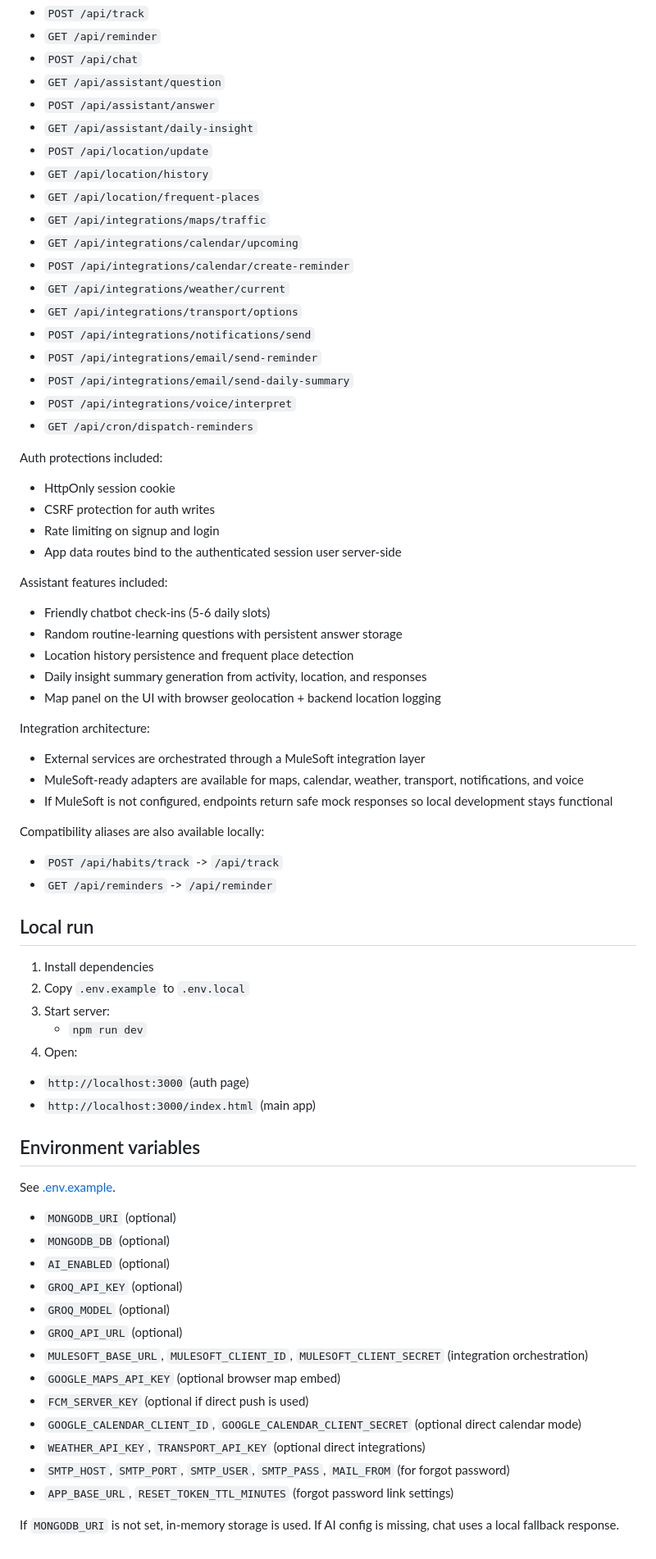
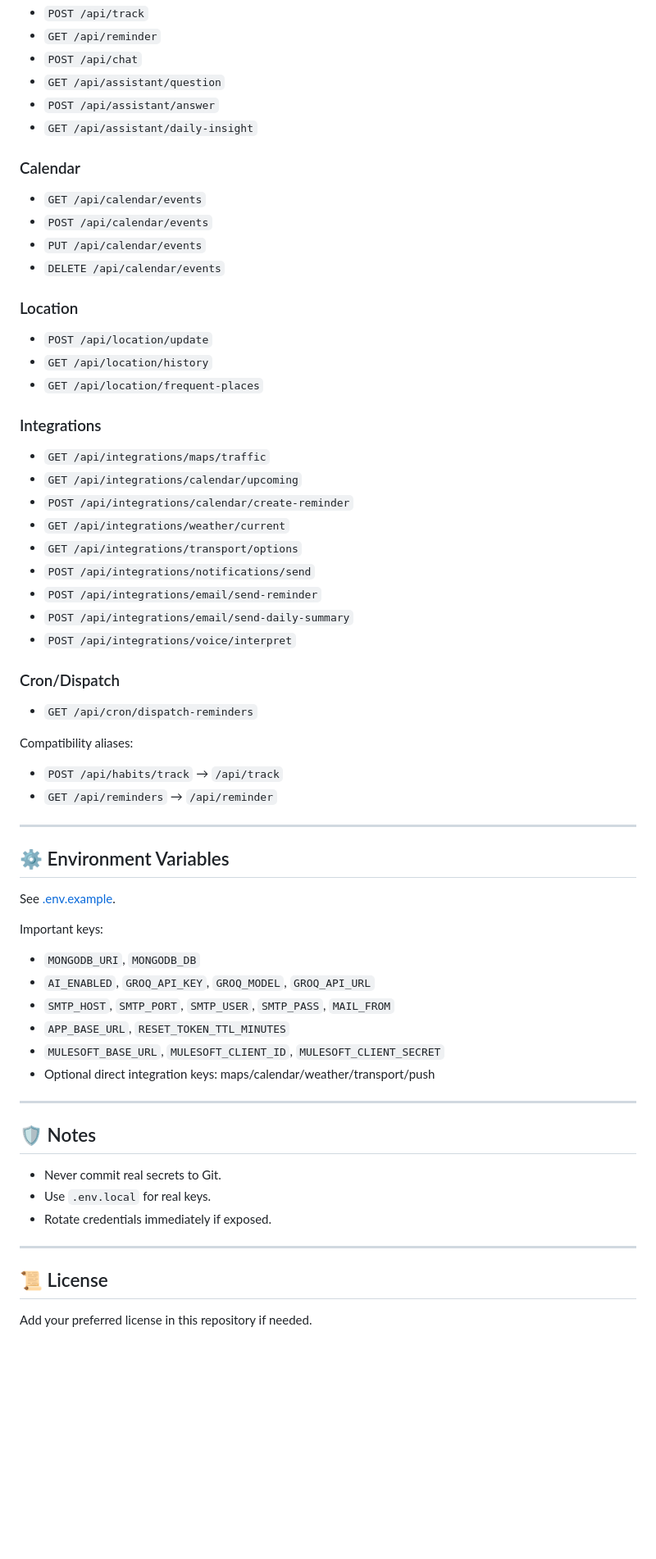
Before and after one commit to dilip-ravichandra/watch_spy_agent, a Markdown page: README.md, the part around one of its changes. Shown at 82% size. Rendered like a GitHub page; blank space fills up the shorter version.

Commit message:
docs: redesign README with polished project guide

```diff
--- a/README.md
+++ b/README.md
@@ -31,9 +142,19 @@ This is a clean restart with a small frontend and backend.
 - `GET /api/assistant/question`
 - `POST /api/assistant/answer`
 - `GET /api/assistant/daily-insight`
+
+### Calendar
+- `GET /api/calendar/events`
+- `POST /api/calendar/events`
+- `PUT /api/calendar/events`
+- `DELETE /api/calendar/events`
+
+### Location
 - `POST /api/location/update`
 - `GET /api/location/history`
 - `GET /api/location/frequent-places`
+
+### Integrations
 - `GET /api/integrations/maps/traffic`
 - `GET /api/integrations/calendar/upcoming`
 - `POST /api/integrations/calendar/create-reminder`
@@ -43,61 +164,40 @@ This is a clean restart with a small frontend and backend.
 - `POST /api/integrations/email/send-reminder`
 - `POST /api/integrations/email/send-daily-summary`
 - `POST /api/integrations/voice/interpret`
+
+### Cron/Dispatch
 - `GET /api/cron/dispatch-reminders`
 
-Auth protections included:
+Compatibility aliases:
 
-- HttpOnly session cookie
-- CSRF protection for auth writes
-- Rate limiting on signup and login
-- App data routes bind to the authenticated session user server-side
+- `POST /api/habits/track` → `/api/track`
+- `GET /api/reminders` → `/api/reminder`
 
-Assistant features included:
+---
 
-- Friendly chatbot check-ins (5-6 daily slots)
-- Random routine-learning questions with persistent answer storage
-- Location history persistence and frequent place detection
-- Daily insight summary generation from activity, location, and responses
-- Map panel on the UI with browser geolocation + backend location logging
-
-Integration architecture:
-
-- External services are orchestrated through a MuleSoft integration layer
-- MuleSoft-ready adapters are available for maps, calendar, weather, transport, notifications, and voice
-- If MuleSoft is not configured, endpoints return safe mock responses so local development stays functional
-
-Compatibility aliases are also available locally:
-
-- `POST /api/habits/track` -> `/api/track`
-- `GET /api/reminders` -> `/api/reminder`
-
-## Local run
-
-1. Install dependencies
-2. Copy `.env.example` to `.env.local`
-3. Start server:
-   - `npm run dev`
-4. Open:
-  - `http://localhost:3000` (auth page)
-  - `http://localhost:3000/index.html` (main app)
-
-## Environment variables
+## ⚙️ Environment Variables
 
 See [.env.example](.env.example).
 
-- `MONGODB_URI` (optional)
-- `MONGODB_DB` (optional)
-- `AI_ENABLED` (optional)
-- `GROQ_API_KEY` (optional)
-- `GROQ_MODEL` (optional)
-- `GROQ_API_URL` (optional)
-- `MULESOFT_BASE_URL`, `MULESOFT_CLIENT_ID`, `MULESOFT_CLIENT_SECRET` (integration orchestration)
-- `GOOGLE_MAPS_API_KEY` (optional browser map embed)
-- `FCM_SERVER_KEY` (optional if direct push is used)
-- `GOOGLE_CALENDAR_CLIENT_ID`, `GOOGLE_CALENDAR_CLIENT_SECRET` (optional direct calendar mode)
-- `WEATHER_API_KEY`, `TRANSPORT_API_KEY` (optional direct integrations)
-- `SMTP_HOST`, `SMTP_PORT`, `SMTP_USER`, `SMTP_PASS`, `MAIL_FROM` (for forgot password)
-- `APP_BASE_URL`, `RESET_TOKEN_TTL_MINUTES` (forgot password link settings)
+Important keys:
 
-If `MONGODB_URI` is not set, in-memory storage is used.
-If AI config is missing, chat uses a local fallback response.
+- `MONGODB_URI`, `MONGODB_DB`
+- `AI_ENABLED`, `GROQ_API_KEY`, `GROQ_MODEL`, `GROQ_API_URL`
+- `SMTP_HOST`, `SMTP_PORT`, `SMTP_USER`, `SMTP_PASS`, `MAIL_FROM`
+- `APP_BASE_URL`, `RESET_TOKEN_TTL_MINUTES`
+- `MULESOFT_BASE_URL`, `MULESOFT_CLIENT_ID`, `MULESOFT_CLIENT_SECRET`
+- Optional direct integration keys: maps/calendar/weather/transport/push
+
+---
+
+## 🛡️ Notes
+
+- Never commit real secrets to Git.
+- Use `.env.local` for real keys.
+- Rotate credentials immediately if exposed.
+
+---
+
+## 📜 License
+
+Add your preferred license in this repository if needed.
```
Also changed, not shown: other parts of README.md (+127 -16 lines).
